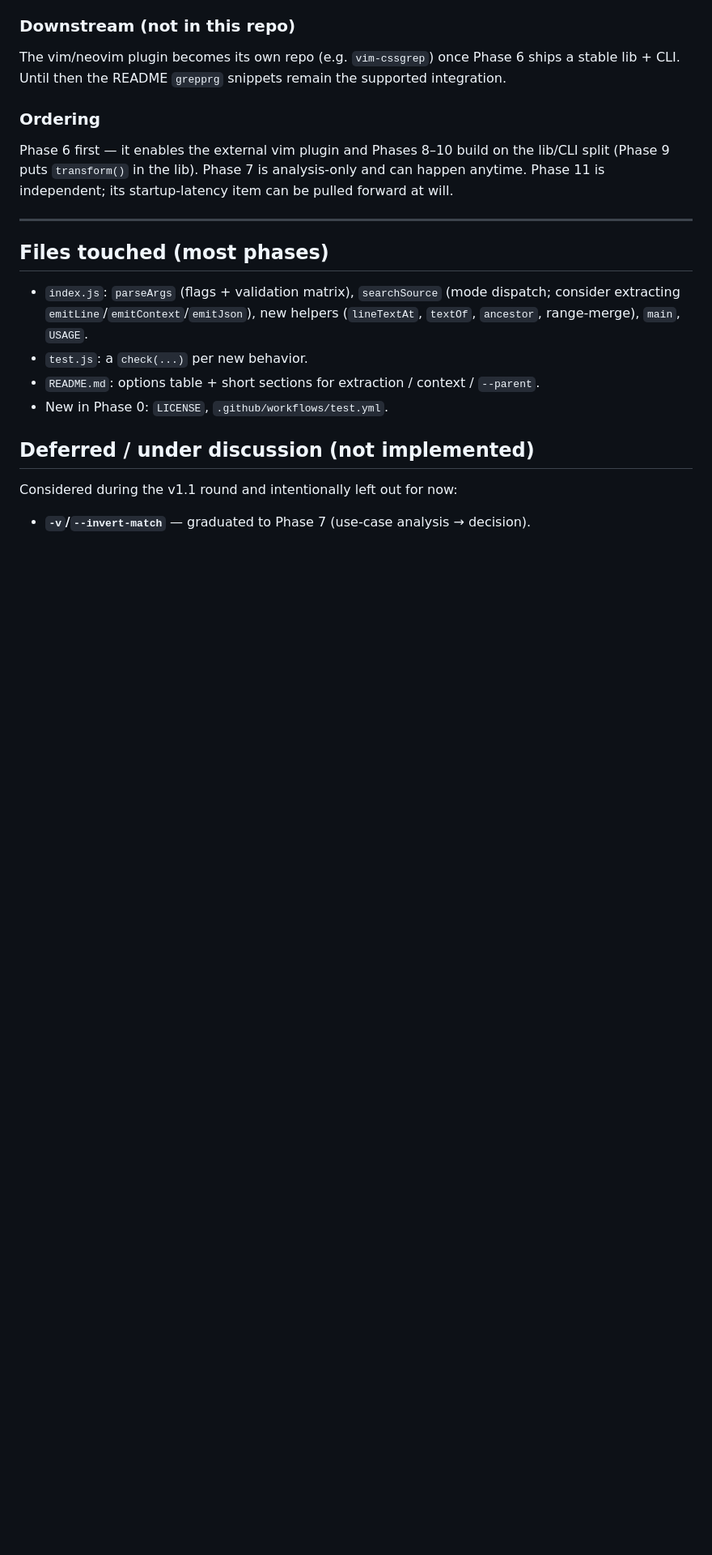
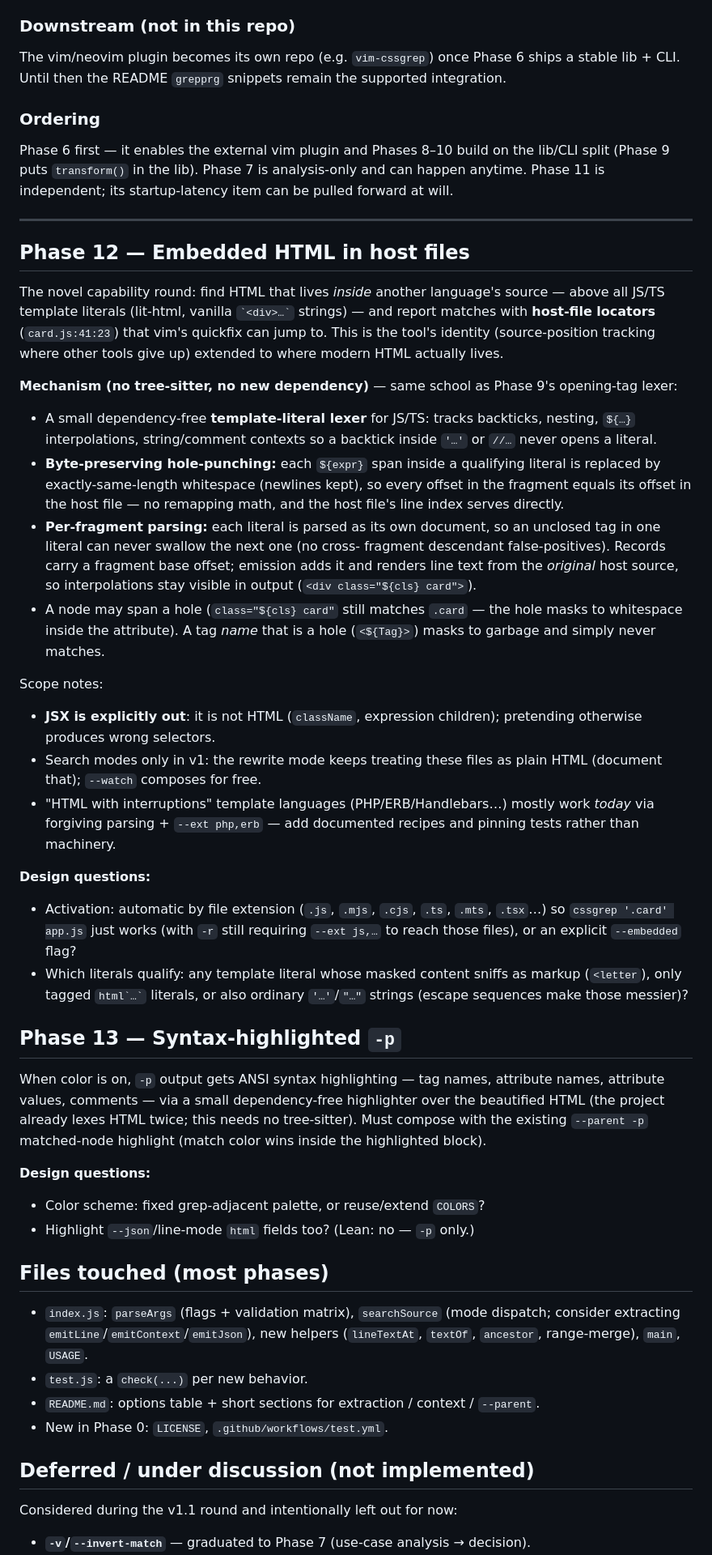
Before and after one commit to msbatarce/cssgrep, a Markdown page: ROADMAP.md, the part around one of its changes. Shown at 81% size. Rendered like a GitHub page; blank space fills up the shorter version.

Commit message:
Plan Phases 12-13: embedded HTML in host files; highlighted -p
Phase 12 extends the tool's identity - source-position tracking
where other tools give up - to HTML living inside JS/TS template
literals, with host-file locators vim's quickfix can jump to. The
mechanism is deliberately tree-sitter-free: a small dependency-free
template-literal lexer, byte-preserving hole-punching (each ${...}
masked to same-length whitespace so fragment offsets ARE host
offsets), and per-fragment parsing so an unclosed tag in one
literal never swallows the next. JSX is explicitly out of scope
(it is not HTML). Phase 13 adds ANSI syntax highlighting to -p
with the lexing machinery the project already has.

tree-sitter itself is recorded under deferred with the reasoning:
native bindings or WASM grammar assets conflict with the zero-
build rule, the standalone binaries, and dependency-light; it
stays the possible future backend if host-language coverage must
grow, as an optional dependency only.

Co-Authored-By: Claude Opus 4.8 (1M context) <noreply@anthropic.com>

```diff
--- a/ROADMAP.md
+++ b/ROADMAP.md
@@ -468,6 +468,65 @@ startup-latency item can be pulled forward at will.
 
 ---
 
+## Phase 12 — Embedded HTML in host files
+
+The novel capability round: find HTML that lives *inside* another language's
+source — above all JS/TS template literals (lit-html, vanilla `` `<div>…` ``
+strings) — and report matches with **host-file locators** (`card.js:41:23`)
+that vim's quickfix can jump to. This is the tool's identity (source-position
+tracking where other tools give up) extended to where modern HTML actually
+lives.
+
+**Mechanism (no tree-sitter, no new dependency)** — same school as Phase 9's
+opening-tag lexer:
+
+- A small dependency-free **template-literal lexer** for JS/TS: tracks
+  backticks, nesting, `${…}` interpolations, string/comment contexts so a
+  backtick inside `'…'` or `//…` never opens a literal.
+- **Byte-preserving hole-punching:** each `${expr}` span inside a qualifying
+  literal is replaced by exactly-same-length whitespace (newlines kept), so
+  every offset in the fragment equals its offset in the host file — no
+  remapping math, and the host file's line index serves directly.
+- **Per-fragment parsing:** each literal is parsed as its own document, so an
+  unclosed tag in one literal can never swallow the next one (no cross-
+  fragment descendant false-positives). Records carry a fragment base offset;
+  emission adds it and renders line text from the *original* host source, so
+  interpolations stay visible in output (`<div class="${cls} card">`).
+- A node may span a hole (`class="${cls} card"` still matches `.card` — the
+  hole masks to whitespace inside the attribute). A tag *name* that is a hole
+  (`<${Tag}>`) masks to garbage and simply never matches.
+
+Scope notes:
+
+- **JSX is explicitly out**: it is not HTML (`className`, expression
+  children); pretending otherwise produces wrong selectors.
+- Search modes only in v1: the rewrite mode keeps treating these files as
+  plain HTML (document that); `--watch` composes for free.
+- "HTML with interruptions" template languages (PHP/ERB/Handlebars…) mostly
+  work *today* via forgiving parsing + `--ext php,erb` — add documented
+  recipes and pinning tests rather than machinery.
+
+**Design questions:**
+- Activation: automatic by file extension (`.js`, `.mjs`, `.cjs`, `.ts`,
+  `.mts`, `.tsx`…) so `cssgrep '.card' app.js` just works (with `-r` still
+  requiring `--ext js,…` to reach those files), or an explicit `--embedded`
+  flag?
+- Which literals qualify: any template literal whose masked content sniffs as
+  markup (`<letter`), only tagged `` html`…` `` literals, or also ordinary
+  `'…'`/`"…"` strings (escape sequences make those messier)?
+
+## Phase 13 — Syntax-highlighted `-p`
+
+When color is on, `-p` output gets ANSI syntax highlighting — tag names,
+attribute names, attribute values, comments — via a small dependency-free
+highlighter over the beautified HTML (the project already lexes HTML twice;
+this needs no tree-sitter). Must compose with the existing `--parent -p`
+matched-node highlight (match color wins inside the highlighted block).
+
+**Design questions:**
+- Color scheme: fixed grep-adjacent palette, or reuse/extend `COLORS`?
+- Highlight `--json`/line-mode `html` fields too? (Lean: no — `-p` only.)
+
 ## Files touched (most phases)
 
 - `index.js`: `parseArgs` (flags + validation matrix), `searchSource` (mode
```
Also changed, not shown: other parts of ROADMAP.md (+9 -2 lines).
